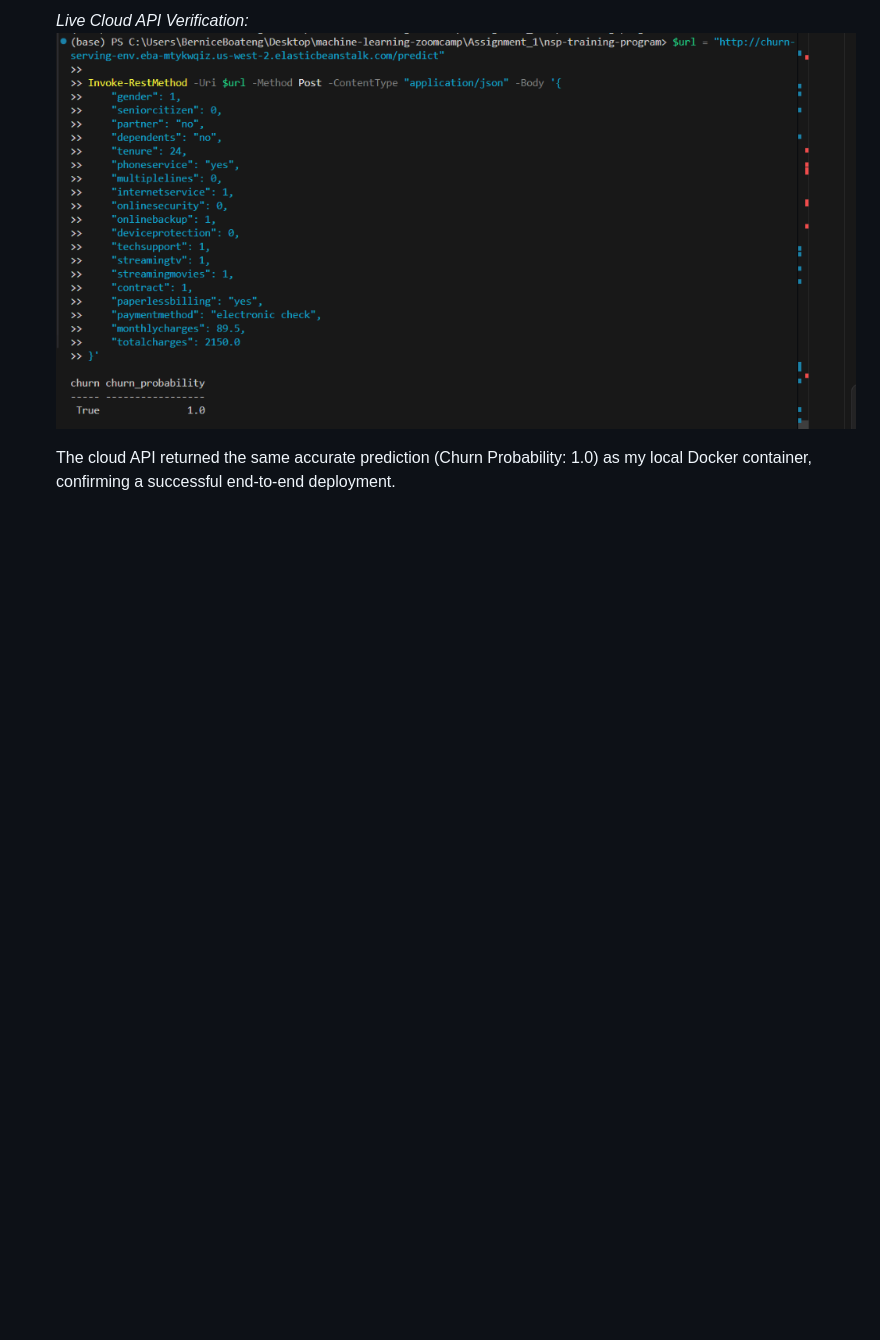
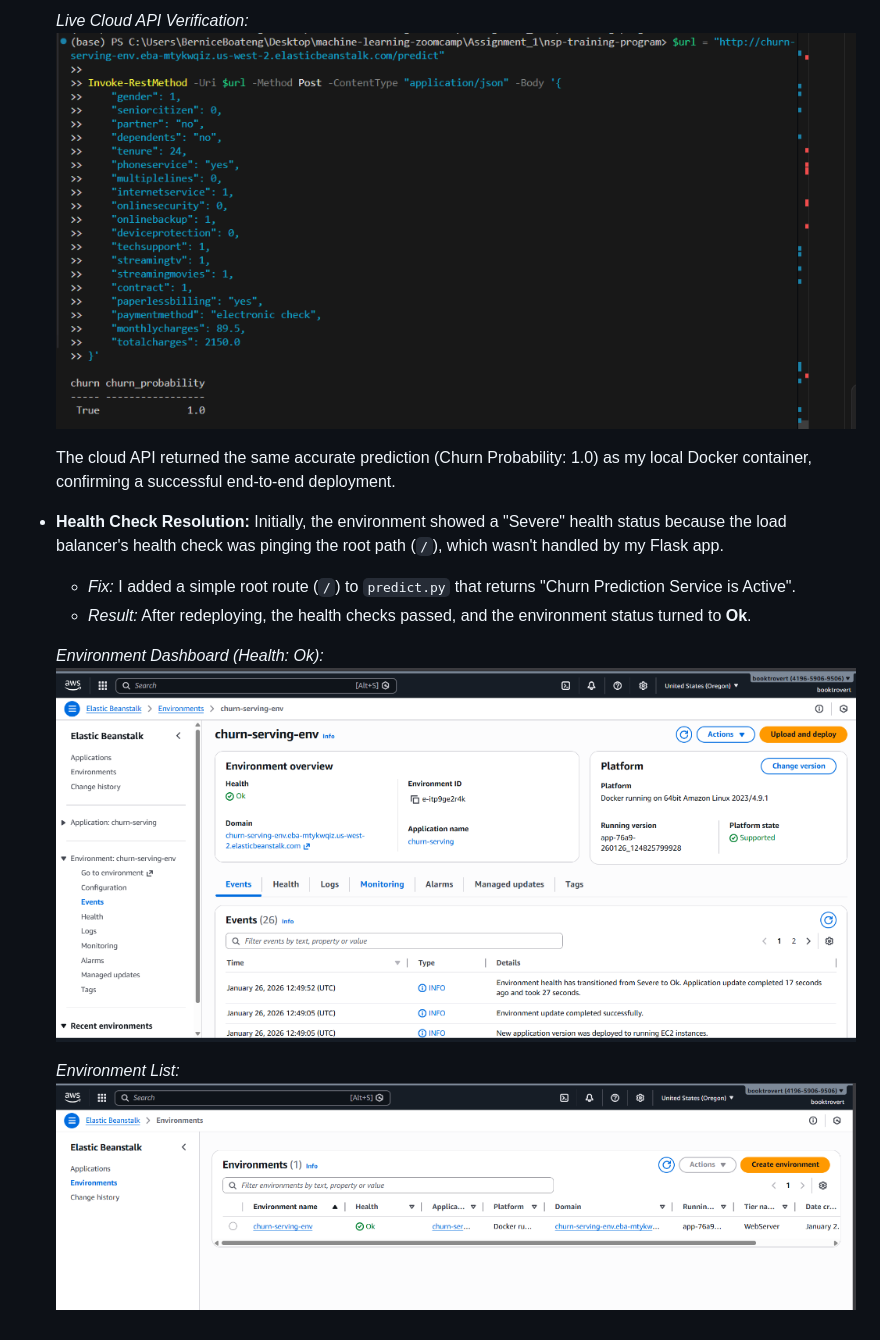
Before and after one commit to Berniceboateng775/nsp-training-program, a Markdown page: README.md, the part around the change. Drawn GitHub-style; pictures changed too: images/aws_health_ok_dashboard.png (added), images/aws_health_ok_list.png (added); blank space fills up the shorter version.

Commit message:
Docs: Add AWS health check resolution and proof images

```diff
--- a/README.md
+++ b/README.md
@@ -87,4 +87,15 @@ The ultimate test was deploying the container to the public cloud so it could se
     *Live Cloud API Verification:*
     ![Cloud Verification](images/aws_cloud_test.png)
 
+
     The cloud API returned the same accurate prediction (Churn Probability: 1.0) as my local Docker container, confirming a successful end-to-end deployment.
+
+*   **Health Check Resolution:** Initially, the environment showed a "Severe" health status because the load balancer's health check was pinging the root path (`/`), which wasn't handled by my Flask app.
+    *   *Fix:* I added a simple root route (`/`) to `predict.py` that returns "Churn Prediction Service is Active".
+    *   *Result:* After redeploying, the health checks passed, and the environment status turned to **Ok**.
+
+    *Environment Dashboard (Health: Ok):*
+    ![AWS Health Ok Dashboard](images/aws_health_ok_dashboard.png)
+
+    *Environment List:*
+    ![AWS Environment List](images/aws_health_ok_list.png)
```
